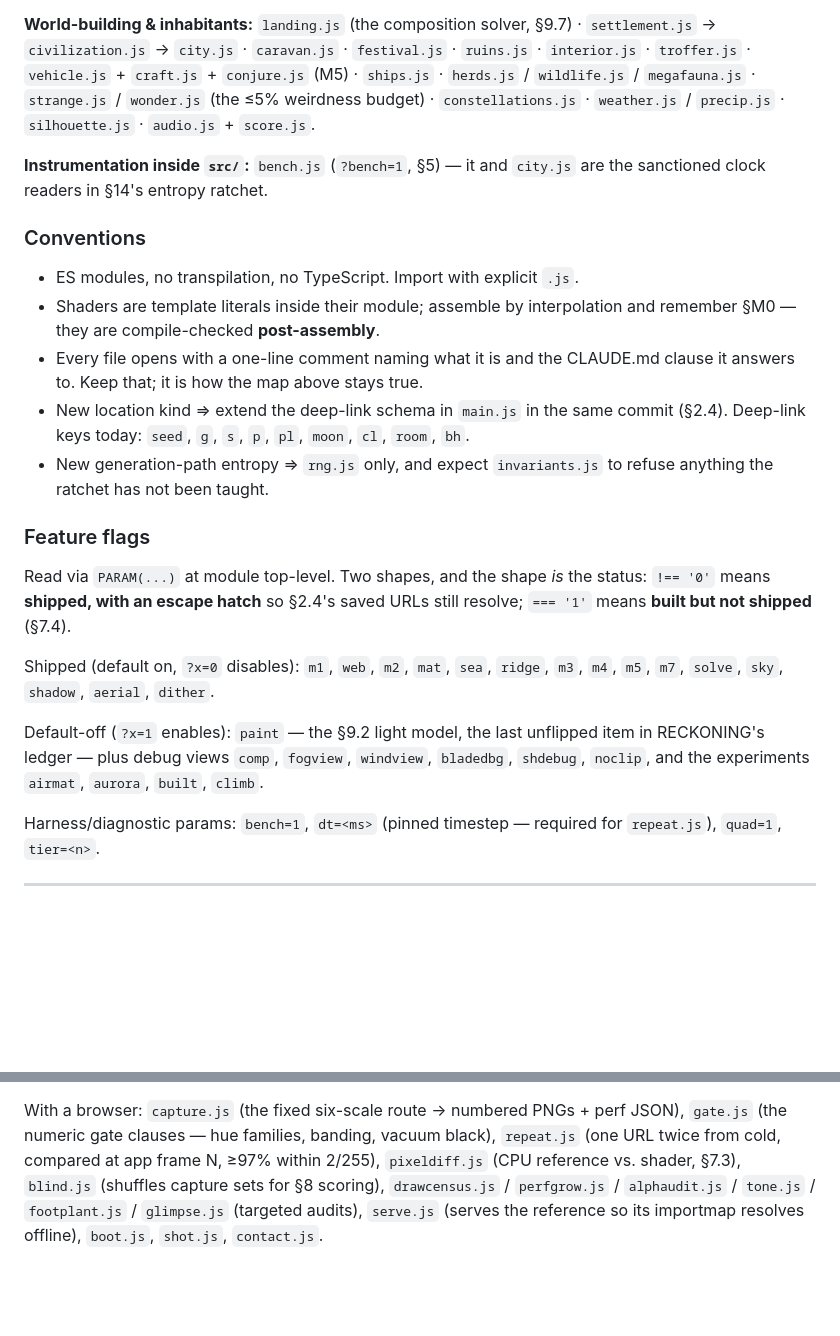
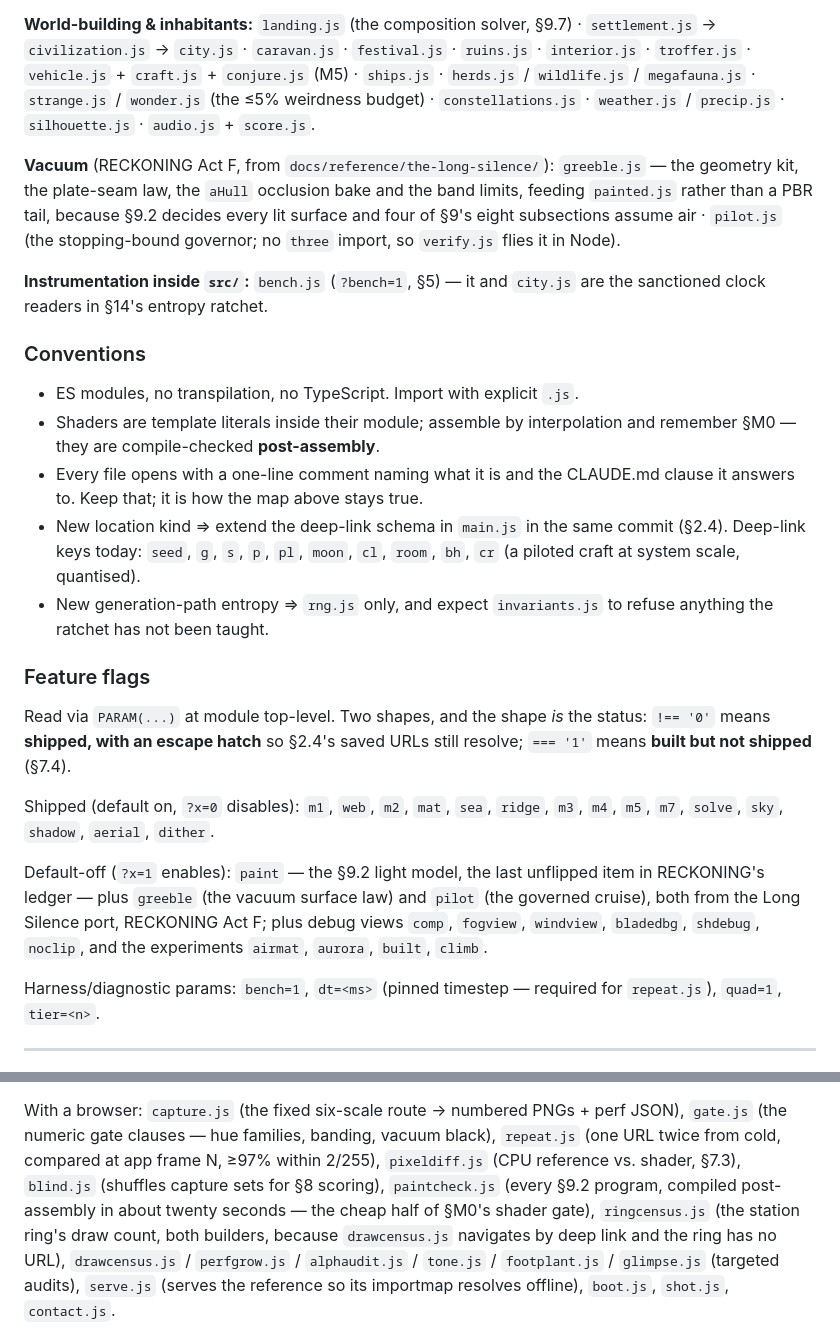
Before and after one commit to Majveia/Fable-Universe-, a Markdown page: CLAUDE.md, 2 parts joined by grey strips. Rendered like a GitHub page; blank space fills up the shorter version.

```diff
--- a/CLAUDE.md
+++ b/CLAUDE.md
@@ -434,6 +434,13 @@ it) · `flora.js` · `meadow.js` (the §9.5 density law; note §11's CPU/GPU pai
 `strange.js` / `wonder.js` (the ≤5% weirdness budget) · `constellations.js` ·
 `weather.js` / `precip.js` · `silhouette.js` · `audio.js` + `score.js`.
 
+**Vacuum** (RECKONING Act F, from `docs/reference/the-long-silence/`):
+`greeble.js` — the geometry kit, the plate-seam law, the `aHull` occlusion bake
+and the band limits, feeding `painted.js` rather than a PBR tail, because §9.2
+decides every lit surface and four of §9's eight subsections assume air ·
+`pilot.js` (the stopping-bound governor; no `three` import, so `verify.js` flies
+it in Node).
+
 **Instrumentation inside `src/`:** `bench.js` (`?bench=1`, §5) — it and
 `city.js` are the sanctioned clock readers in §14's entropy ratchet.
 
@@ -446,7 +453,7 @@ it) · `flora.js` · `meadow.js` (the §9.5 density law; note §11's CPU/GPU pai
   clause it answers to. Keep that; it is how the map above stays true.
 - New location kind ⇒ extend the deep-link schema in `main.js` in the same
   commit (§2.4). Deep-link keys today: `seed`, `g`, `s`, `p`, `pl`, `moon`,
-  `cl`, `room`, `bh`.
+  `cl`, `room`, `bh`, `cr` (a piloted craft at system scale, quantised).
 - New generation-path entropy ⇒ `rng.js` only, and expect `invariants.js` to
   refuse anything the ratchet has not been taught.
 
@@ -460,9 +467,10 @@ Shipped (default on, `?x=0` disables): `m1`, `web`, `m2`, `mat`, `sea`,
 `ridge`, `m3`, `m4`, `m5`, `m7`, `solve`, `sky`, `shadow`, `aerial`, `dither`.
 
 Default-off (`?x=1` enables): `paint` — the §9.2 light model, the last
-unflipped item in RECKONING's ledger — plus debug views `comp`, `fogview`,
-`windview`, `bladedbg`, `shdebug`, `noclip`, and the experiments `airmat`,
-`aurora`, `built`, `climb`.
+unflipped item in RECKONING's ledger — plus `greeble` (the vacuum surface law)
+and `pilot` (the governed cruise), both from the Long Silence port, RECKONING
+Act F; plus debug views `comp`, `fogview`, `windview`, `bladedbg`, `shdebug`,
+`noclip`, and the experiments `airmat`, `aurora`, `built`, `climb`.
 
 Harness/diagnostic params: `bench=1`, `dt=<ms>` (pinned timestep — required for
 `repeat.js`), `quad=1`, `tier=<n>`.
@@ -499,7 +507,11 @@ With a browser: `capture.js` (the fixed six-scale route → numbered PNGs + perf
 JSON), `gate.js` (the numeric gate clauses — hue families, banding, vacuum
 black), `repeat.js` (one URL twice from cold, compared at app frame N, ≥97%
 within 2/255), `pixeldiff.js` (CPU reference vs. shader, §7.3), `blind.js`
-(shuffles capture sets for §8 scoring), `drawcensus.js` / `perfgrow.js` /
+(shuffles capture sets for §8 scoring), `paintcheck.js` (every §9.2 program,
+compiled post-assembly in about twenty seconds — the cheap half of §M0's shader
+gate), `ringcensus.js` (the station ring's draw count, both builders, because
+`drawcensus.js` navigates by deep link and the ring has no URL),
+`drawcensus.js` / `perfgrow.js` /
 `alphaudit.js` / `tone.js` / `footplant.js` / `glimpse.js` (targeted audits),
 `serve.js` (serves the reference so its importmap resolves offline), `boot.js`,
 `shot.js`, `contact.js`.
```
Also changed, not shown: docs/plans/RECKONING.md (+44 -0 lines).
